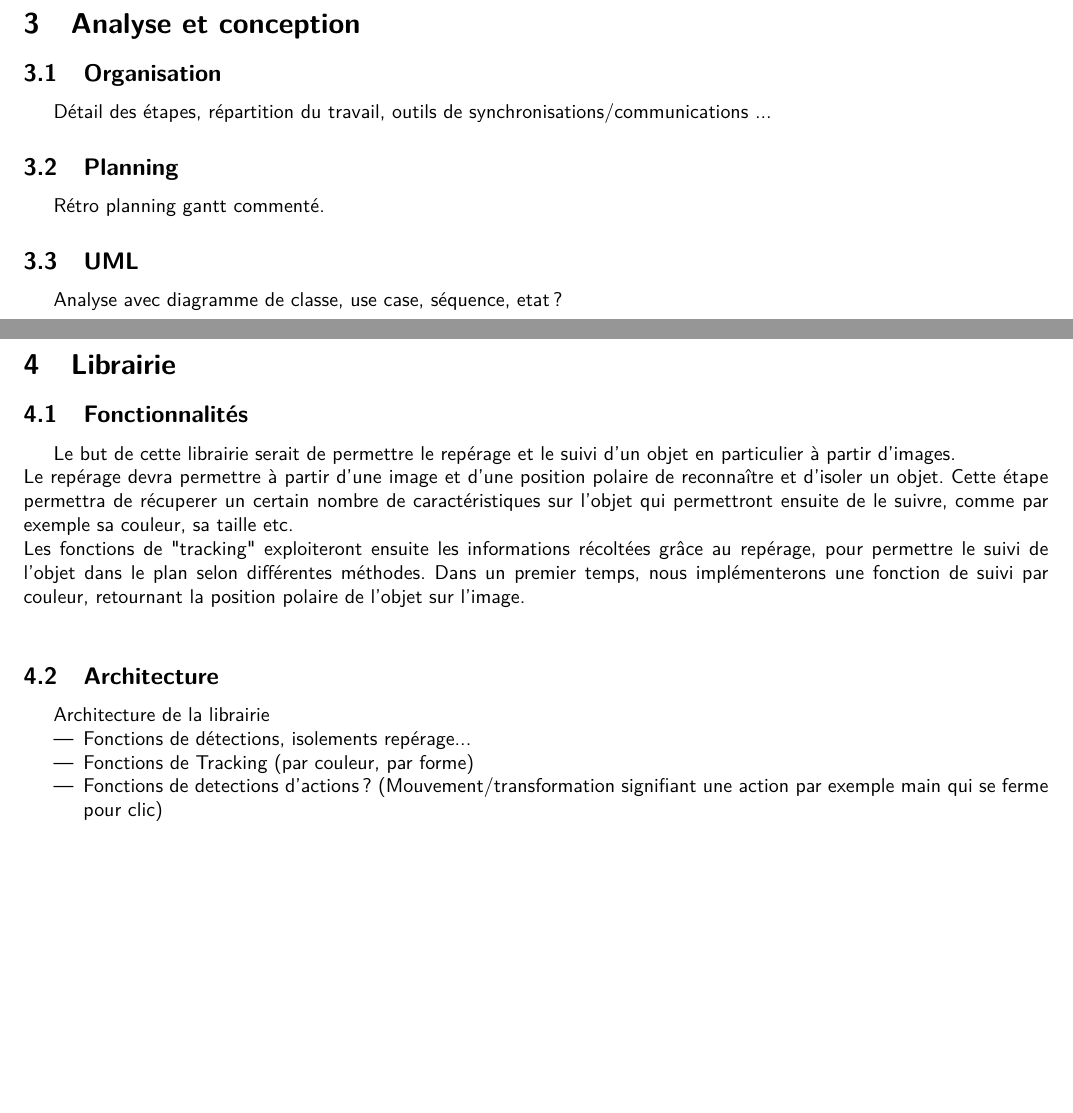
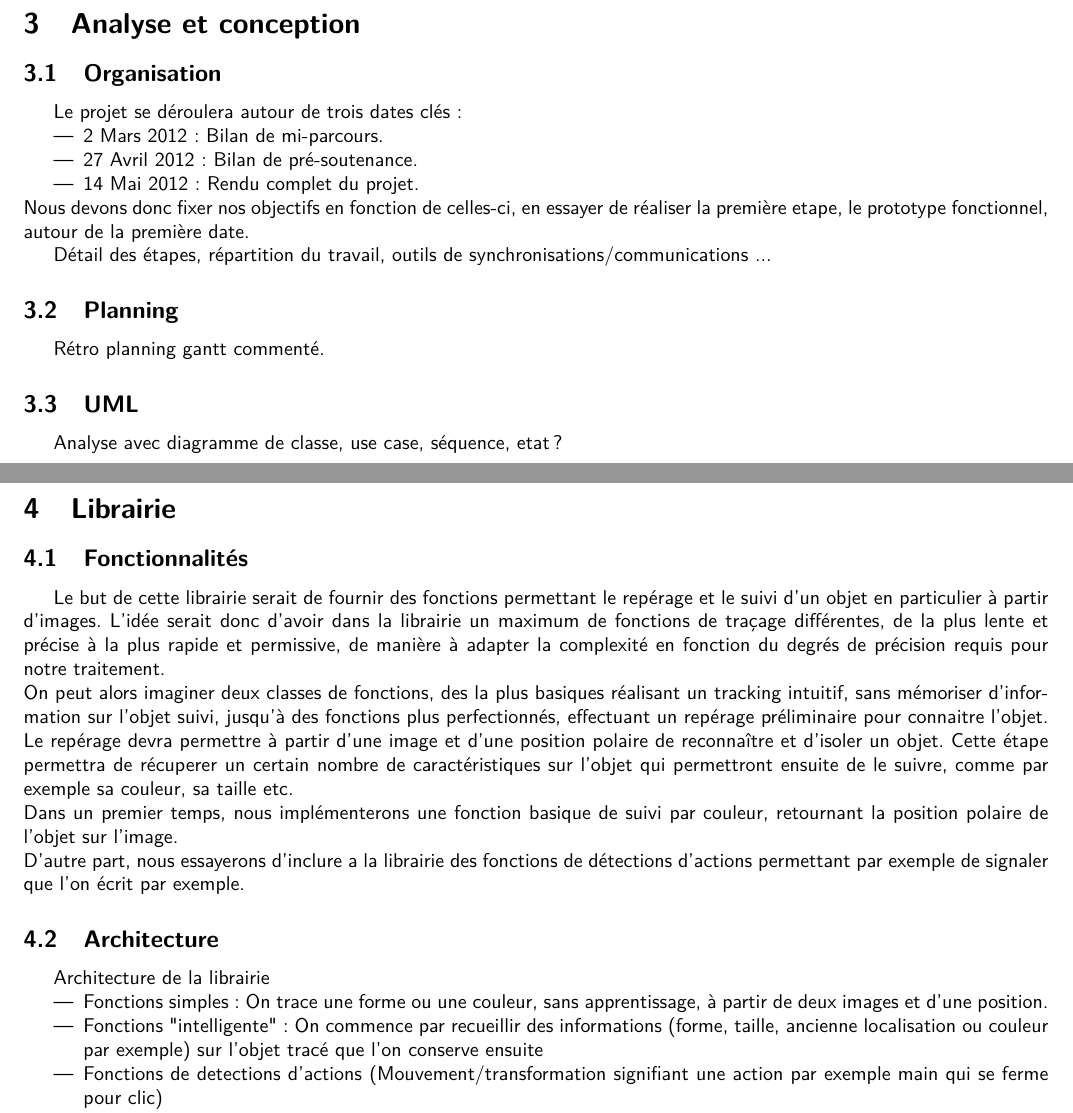
Before and after one commit to kbollini/dessin-realite-augmentee, a LaTeX document (documents/cahier-des-charges/cdc.tex): two parts of pages 4 and 5 of 6, joined at a grey line, cut so that both start at the same text, the shorter picture padded with empty space. Compiled offline with pdfLaTeX.

Commit message:
Modification partie librairie

```diff
--- a/documents/cahier-des-charges/cdc.tex
+++ b/documents/cahier-des-charges/cdc.tex
@@ -79,6 +79,14 @@ pour rapidement dessiner un schéma et l'exporter et le sauvegarder ensuite. \\
 			Documents de supports (thèses, articles etc...)
 	\section{Analyse et conception}
 		\subsection{Organisation}
+		Le projet se déroulera autour de trois dates clés:
+			\begin{itemize}
+			\item 2 Mars 2012 : Bilan de mi-parcours.
+			\item 27 Avril 2012 : Bilan de pré-soutenance.
+			\item 14 Mai 2012 : Rendu complet du projet.
+			\end{itemize}
+			Nous devons donc fixer nos objectifs en fonction de celles-ci, en essayer de réaliser la première etape, le prototype fonctionnel, autour de la première date.
+
 			Détail des étapes, répartition du travail, outils de synchronisations/communications ...
 		\subsection{Planning}
 			Rétro planning gantt commenté.
@@ -87,16 +95,18 @@ pour rapidement dessiner un schéma et l'exporter et le sauvegarder ensuite. \\
 \newpage
 	\section{Librairie}
 		\subsection{Fonctionnalités}
-			Le but de cette librairie serait de permettre le repérage et le suivi d'un objet en particulier à partir d'images. \\
+			Le but de cette librairie serait de fournir des fonctions permettant le repérage et le suivi d'un objet en particulier à partir d'images.
+			L'idée serait donc d'avoir dans la librairie un maximum de fonctions de traçage différentes, de la plus lente et précise à la plus rapide et permissive, de manière à adapter la complexité en fonction du degrés de précision requis pour notre traitement. \\
+			On peut alors imaginer deux classes de fonctions, des la plus basiques réalisant un tracking intuitif, sans mémoriser d'information sur l'objet suivi, jusqu'à des fonctions plus perfectionnés, effectuant un repérage préliminaire pour connaitre l'objet.
 			Le repérage devra permettre à partir d'une image et d'une position polaire de reconnaître et d'isoler un objet. Cette étape permettra de récuperer un certain nombre de caractéristiques sur l'objet qui permettront ensuite de le suivre, comme par exemple sa couleur, sa taille etc. \\
-			Les fonctions de "tracking" exploiteront ensuite les informations récoltées grâce au repérage, pour permettre le suivi de l'objet dans le plan selon différentes méthodes.
-Dans un premier temps, nous implémenterons une fonction de suivi par couleur, retournant la position polaire de l'objet sur l'image. \\
+Dans un premier temps, nous implémenterons une fonction basique de suivi par couleur, retournant la position polaire de l'objet sur l'image. \\
+D'autre part, nous essayerons d'inclure a la librairie des fonctions de détections d'actions permettant par exemple de signaler que l'on écrit par exemple.
 		\subsection{Architecture}
 			Architecture de la librairie
 			\begin{itemize}
-			\item Fonctions de détections, isolements repérage...
-			\item Fonctions de Tracking (par couleur, par forme)
-			\item Fonctions de detections d'actions? (Mouvement/transformation signifiant une action par exemple main qui se ferme pour clic)
+			\item Fonctions simples : On trace une forme ou une couleur, sans apprentissage, à partir de deux images et d'une position.
+			\item Fonctions "intelligente" : On commence par recueillir des informations (forme, taille, ancienne localisation ou couleur par exemple) sur l'objet tracé que l'on conserve ensuite
+			\item Fonctions de detections d'actions (Mouvement/transformation signifiant une action par exemple main qui se ferme pour clic)
 			\end{itemize}
 			L'objectif final serait de fournir cette librairie sous forme de bibliothèque dynamique d'abord au format UNIX .so et éventuellement en .dll pour windows.
 		\subsection{Outils}
```
Also changed, not shown: documents/cahier-des-charges/cdc.pdf, documents/cahier-des-charges/cdc.tex (6 more changed lines).
